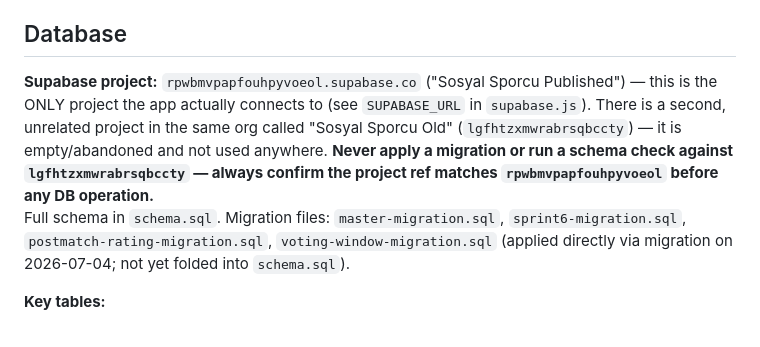
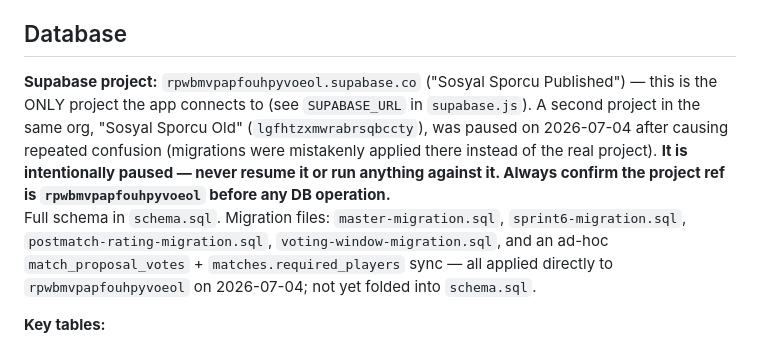
Before and after one commit to MMikail95/Sosyal-Sporcu, a Markdown page: CLAUDE.md, the part around the change. Drawn GitHub-style.

```diff
--- a/CLAUDE.md
+++ b/CLAUDE.md
@@ -57,8 +57,8 @@ Scripts load in this order (bottom of `index.html` body):
 
 ## Database
 
-**Supabase project:** `rpwbmvpapfouhpyvoeol.supabase.co` ("Sosyal Sporcu Published") — this is the ONLY project the app actually connects to (see `SUPABASE_URL` in `supabase.js`). There is a second, unrelated project in the same org called "Sosyal Sporcu Old" (`lgfhtzxmwrabrsqbccty`) — it is empty/abandoned and not used anywhere. **Never apply a migration or run a schema check against `lgfhtzxmwrabrsqbccty` — always confirm the project ref matches `rpwbmvpapfouhpyvoeol` before any DB operation.**
-Full schema in `schema.sql`. Migration files: `master-migration.sql`, `sprint6-migration.sql`, `postmatch-rating-migration.sql`, `voting-window-migration.sql` (applied directly via migration on 2026-07-04; not yet folded into `schema.sql`).
+**Supabase project:** `rpwbmvpapfouhpyvoeol.supabase.co` ("Sosyal Sporcu Published") — this is the ONLY project the app connects to (see `SUPABASE_URL` in `supabase.js`). A second project in the same org, "Sosyal Sporcu Old" (`lgfhtzxmwrabrsqbccty`), was paused on 2026-07-04 after causing repeated confusion (migrations were mistakenly applied there instead of the real project). **It is intentionally paused — never resume it or run anything against it. Always confirm the project ref is `rpwbmvpapfouhpyvoeol` before any DB operation.**
+Full schema in `schema.sql`. Migration files: `master-migration.sql`, `sprint6-migration.sql`, `postmatch-rating-migration.sql`, `voting-window-migration.sql`, and an ad-hoc `match_proposal_votes` + `matches.required_players` sync — all applied directly to `rpwbmvpapfouhpyvoeol` on 2026-07-04; not yet folded into `schema.sql`.
 
 **Key tables:**
 - `profiles` — users + self-ratings (6 skills: teknik, sut, pas, hiz, fizik, kondisyon) + `gen_score`
```
